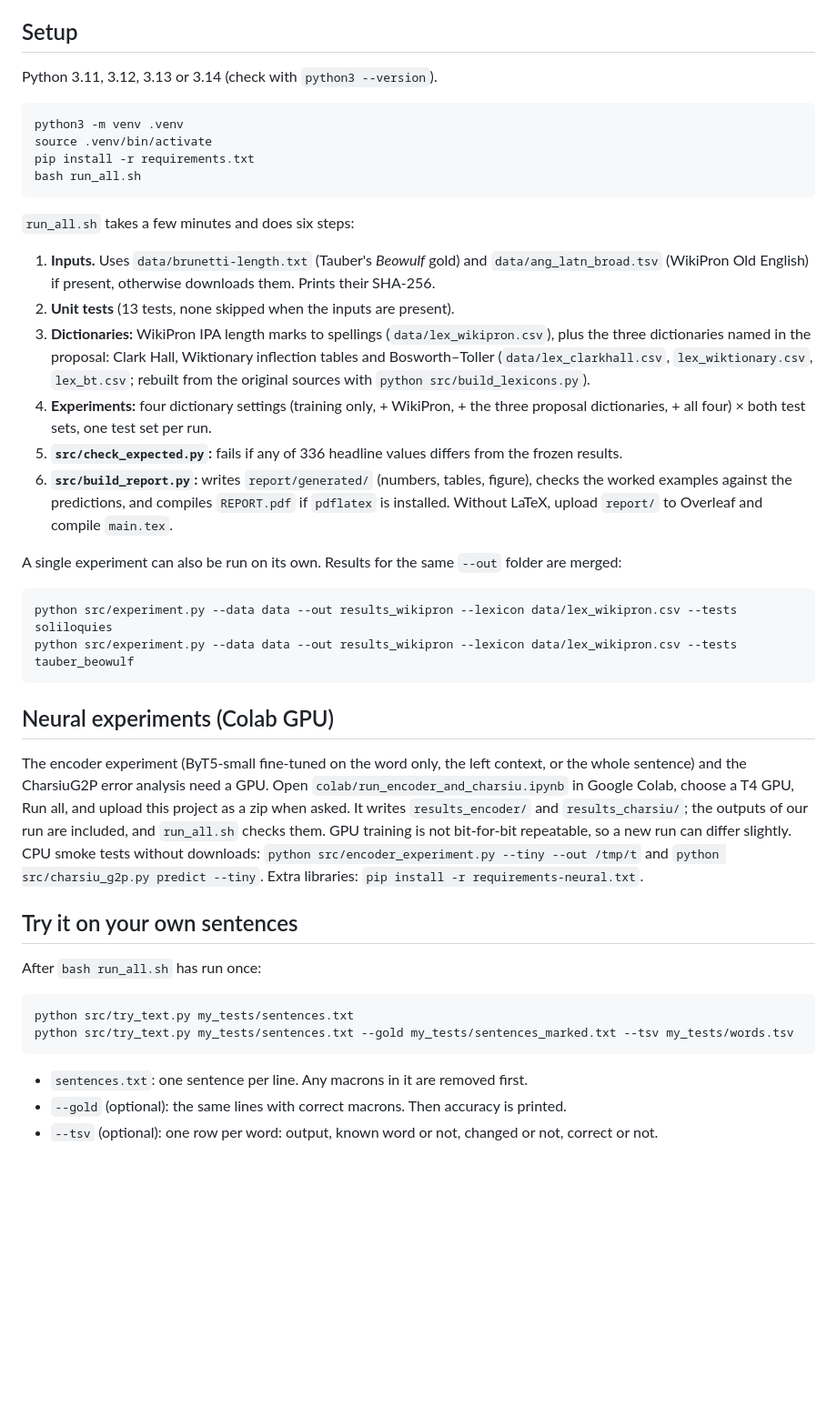
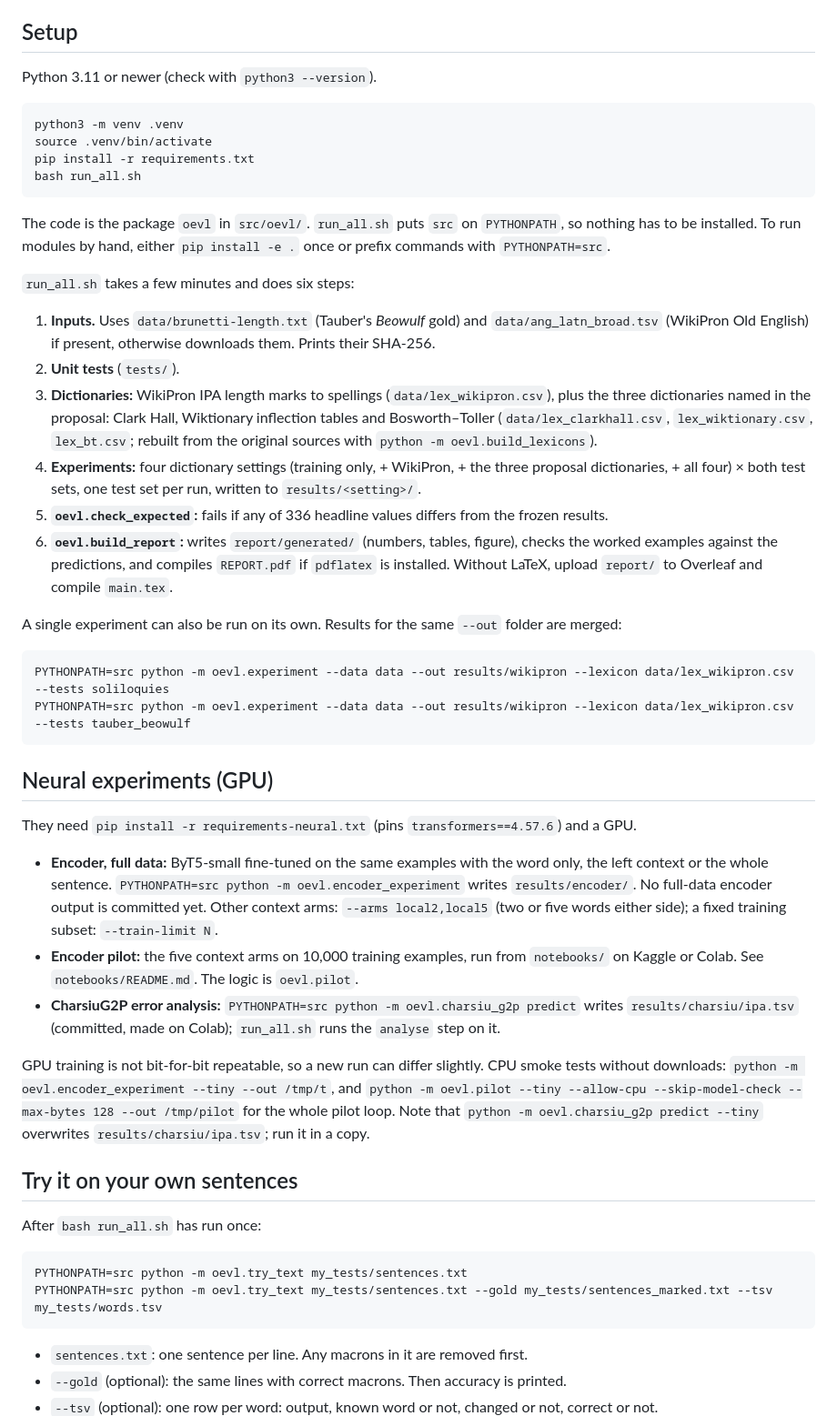
Before and after one commit to Ace3Z/coverage-context-convention, a Markdown page: README.md, the part around one of its changes. Shown at 91% size. Drawn GitHub-style; blank space fills up the shorter version.

Commit message:
docs: update README for the package layout and correct stale claims
Commands use python -m oevl.<module>. Removes the reference to the
deleted colab notebook, the claim that encoder outputs ship with the
repo, and the claim that Clark Hall and Bosworth-Toller are unused.
Marks the Hugging Face dataset as not yet published: the slug returns
404.

````diff
--- a/README.md
+++ b/README.md
@@ -7,7 +7,7 @@ One command reproduces every number, table and the figure in the report (`REPORT
 
 ## Setup
 
-Python 3.11, 3.12, 3.13 or 3.14 (check with `python3 --version`).
+Python 3.11 or newer (check with `python3 --version`).
 
 ```bash
 python3 -m venv .venv
@@ -16,44 +16,56 @@ pip install -r requirements.txt
 bash run_all.sh
 ```
 
+The code is the package `oevl` in `src/oevl/`. `run_all.sh` puts `src` on `PYTHONPATH`, so nothing has to be
+installed. To run modules by hand, either `pip install -e .` once or prefix commands with `PYTHONPATH=src`.
+
 `run_all.sh` takes a few minutes and does six steps:
 
 1. **Inputs.** Uses `data/brunetti-length.txt` (Tauber's *Beowulf* gold) and `data/ang_latn_broad.tsv` (WikiPron Old
    English) if present, otherwise downloads them. Prints their SHA-256.
-2. **Unit tests** (13 tests, none skipped when the inputs are present).
+2. **Unit tests** (`tests/`).
 3. **Dictionaries:** WikiPron IPA length marks to spellings (`data/lex_wikipron.csv`), plus the three dictionaries named
    in the proposal: Clark Hall, Wiktionary inflection tables and Bosworth–Toller (`data/lex_clarkhall.csv`,
-   `lex_wiktionary.csv`, `lex_bt.csv`; rebuilt from the original sources with `python src/build_lexicons.py`).
+   `lex_wiktionary.csv`, `lex_bt.csv`; rebuilt from the original sources with `python -m oevl.build_lexicons`).
 4. **Experiments:** four dictionary settings (training only, + WikiPron, + the three proposal dictionaries, + all four)
-   × both test sets, one test set per run.
-5. **`src/check_expected.py`:** fails if any of 336 headline values differs from the frozen results.
-6. **`src/build_report.py`:** writes `report/generated/` (numbers, tables, figure), checks the worked examples
-   against the predictions, and compiles `REPORT.pdf` if `pdflatex` is installed. Without LaTeX, upload `report/`
-   to Overleaf and compile `main.tex`.
+   × both test sets, one test set per run, written to `results/<setting>/`.
+5. **`oevl.check_expected`:** fails if any of 336 headline values differs from the frozen results.
+6. **`oevl.build_report`:** writes `report/generated/` (numbers, tables, figure), checks the worked examples against
+   the predictions, and compiles `REPORT.pdf` if `pdflatex` is installed. Without LaTeX, upload `report/` to Overleaf
+   and compile `main.tex`.
 
 A single experiment can also be run on its own. Results for the same `--out` folder are merged:
 
 ```bash
-python src/experiment.py --data data --out results_wikipron --lexicon data/lex_wikipron.csv --tests soliloquies
-python src/experiment.py --data data --out results_wikipron --lexicon data/lex_wikipron.csv --tests tauber_beowulf
+PYTHONPATH=src python -m oevl.experiment --data data --out results/wikipron --lexicon data/lex_wikipron.csv --tests soliloquies
+PYTHONPATH=src python -m oevl.experiment --data data --out results/wikipron --lexicon data/lex_wikipron.csv --tests tauber_beowulf
 ```
 
-## Neural experiments (Colab GPU)
+## Neural experiments (GPU)
 
-The encoder experiment (ByT5-small fine-tuned on the word only, the left context, or the whole sentence) and the
-CharsiuG2P error analysis need a GPU. Open `colab/run_encoder_and_charsiu.ipynb` in Google Colab, choose a T4 GPU,
-Run all, and upload this project as a zip when asked. It writes `results_encoder/` and `results_charsiu/`; the
-outputs of our run are included, and `run_all.sh` checks them. GPU training is not bit-for-bit repeatable, so a new
-run can differ slightly. CPU smoke tests without downloads: `python src/encoder_experiment.py --tiny --out /tmp/t`
-and `python src/charsiu_g2p.py predict --tiny`. Extra libraries: `pip install -r requirements-neural.txt`.
+They need `pip install -r requirements-neural.txt` (pins `transformers==4.57.6`) and a GPU.
+
+- **Encoder, full data:** ByT5-small fine-tuned on the same examples with the word only, the left context or the whole
+  sentence. `PYTHONPATH=src python -m oevl.encoder_experiment` writes `results/encoder/`. No full-data encoder output
+  is committed yet. Other context arms: `--arms local2,local5` (two or five words either side); a fixed training
+  subset: `--train-limit N`.
+- **Encoder pilot:** the five context arms on 10,000 training examples, run from `notebooks/` on Kaggle or Colab.
+  See `notebooks/README.md`. The logic is `oevl.pilot`.
+- **CharsiuG2P error analysis:** `PYTHONPATH=src python -m oevl.charsiu_g2p predict` writes `results/charsiu/ipa.tsv`
+  (committed, made on Colab); `run_all.sh` runs the `analyse` step on it.
+
+GPU training is not bit-for-bit repeatable, so a new run can differ slightly. CPU smoke tests without downloads:
+`python -m oevl.encoder_experiment --tiny --out /tmp/t`, and
+`python -m oevl.pilot --tiny --allow-cpu --skip-model-check --max-bytes 128 --out /tmp/pilot` for the whole pilot loop.
+Note that `python -m oevl.charsiu_g2p predict --tiny` overwrites `results/charsiu/ipa.tsv`; run it in a copy.
 
 ## Try it on your own sentences
 
 After `bash run_all.sh` has run once:
 
 ```bash
-python src/try_text.py my_tests/sentences.txt
-python src/try_text.py my_tests/sentences.txt --gold my_tests/sentences_marked.txt --tsv my_tests/words.tsv
+PYTHONPATH=src python -m oevl.try_text my_tests/sentences.txt
+PYTHONPATH=src python -m oevl.try_text my_tests/sentences.txt --gold my_tests/sentences_marked.txt --tsv my_tests/words.tsv
 ```
 
 - `sentences.txt`: one sentence per line. Any macrons in it are removed first.
````
Also changed, not shown: other parts of README.md (+19 -12 lines).
